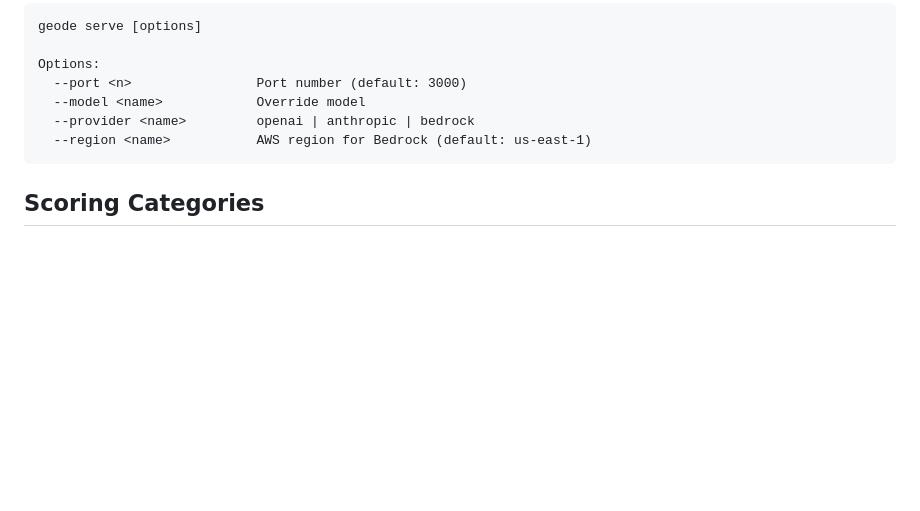
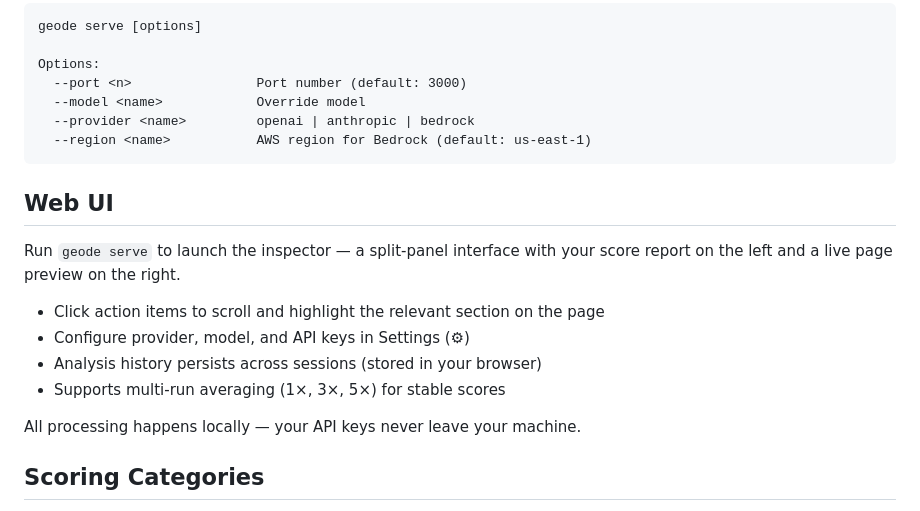
Before and after one commit to AnshulDesai/geode, a Markdown page: README.md, the part around the change. GitHub-like rendering; blank space fills up the shorter version.

Commit message:
Add Web UI section to README

````diff
--- a/README.md
+++ b/README.md
@@ -149,6 +149,17 @@ Options:
   --region <name>           AWS region for Bedrock (default: us-east-1)
 ```
 
+## Web UI
+
+Run `geode serve` to launch the inspector — a split-panel interface with your score report on the left and a live page preview on the right.
+
+- Click action items to scroll and highlight the relevant section on the page
+- Configure provider, model, and API keys in Settings (⚙)
+- Analysis history persists across sessions (stored in your browser)
+- Supports multi-run averaging (1×, 3×, 5×) for stable scores
+
+All processing happens locally — your API keys never leave your machine.
+
 ## Scoring Categories
 
 geode evaluates content across 7 categories, based on research from the [GEO paper (KDD 2024)](https://arxiv.org/pdf/2311.09735), [First Page Sage's algorithm study](https://firstpagesage.com/seo-blog/generative-engine-optimization-geo-explanation/) (11,128 queries across ChatGPT, Gemini, Perplexity, Claude), and current GEO best practices.
````
